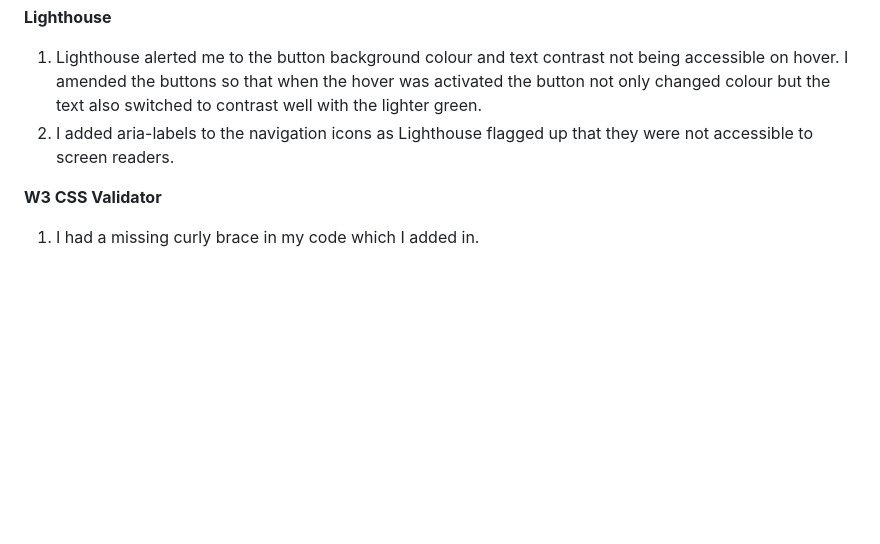
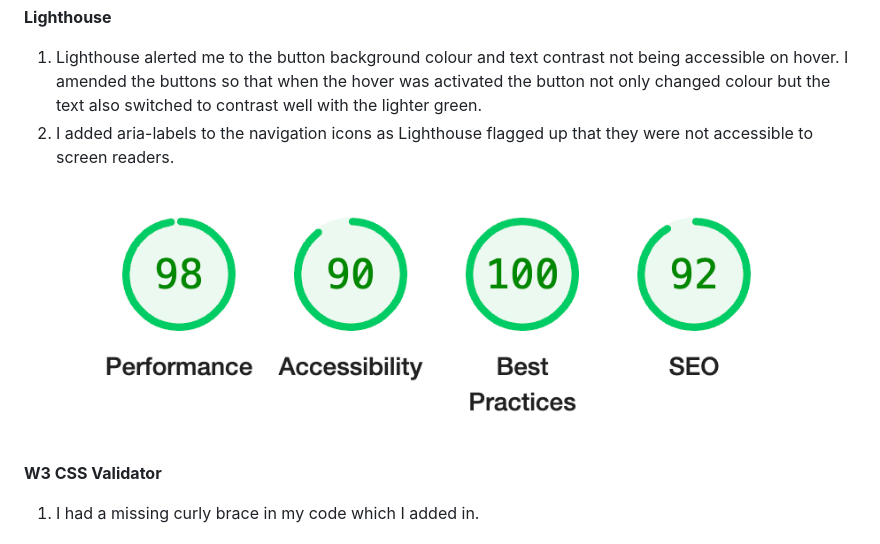
Before and after one commit to Katherine-Holland/PP1-Finance-First, a Markdown page: README.md, the part around the change. GitHub-like rendering; pictures changed too: assets/images/lighthouse.png (added); blank space fills up the shorter version.

Commit message:
amended readme

```diff
--- a/README.md
+++ b/README.md
@@ -79,6 +79,8 @@ I used various methods to test the accessibility of my site and the quality of m
 1. Lighthouse alerted me to the button background colour and text contrast not being accessible on hover. I amended the buttons so that when the hover was activated the button not only changed colour but the text also switched to contrast well with the lighter green.
 2. I added aria-labels to the navigation icons as Lighthouse flagged up that they were not accessible to screen readers.
 
+![Lighthouse](assets/images/lighthouse.png)
+
 **W3 CSS Validator**
 1. I had a missing curly brace in my code which I added in.
 
```
